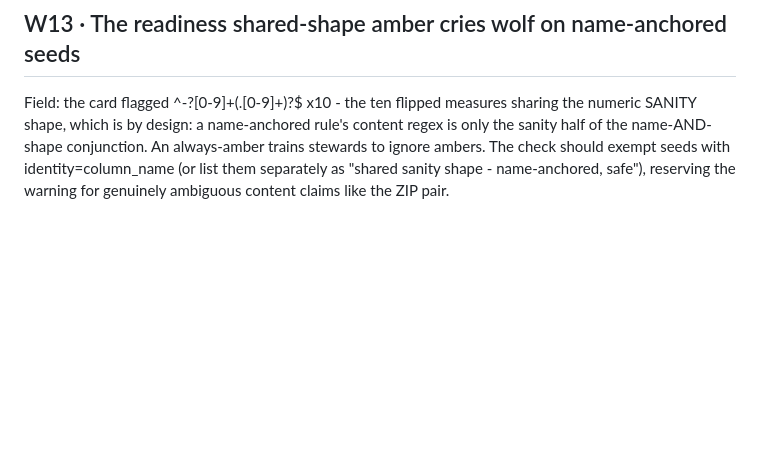
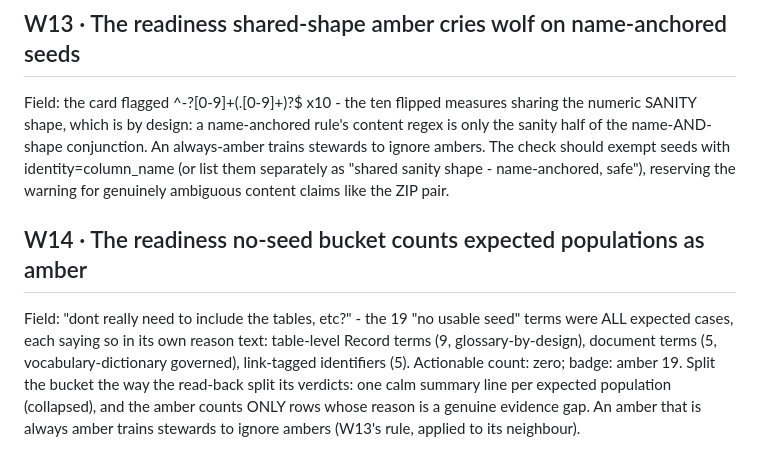
Before and after one commit to jporeilly/PDC-Glossary-Generator, a Markdown page: docs/SPEC-BACKLOG-20260821.md, the part around the change. GitHub-like rendering; blank space fills up the shorter version.

Commit message:
docs: walk-log W14 - readiness no-seed splits expected populations from real gaps
Co-Authored-By: Claude Fable 5 <noreply@anthropic.com>

```diff
--- a/docs/SPEC-BACKLOG-20260821.md
+++ b/docs/SPEC-BACKLOG-20260821.md
@@ -777,3 +777,15 @@ ambers. The check should exempt seeds with identity=column_name (or list
 them separately as "shared sanity shape - name-anchored, safe"),
 reserving the warning for genuinely ambiguous content claims like the
 ZIP pair.
+
+## W14 · The readiness no-seed bucket counts expected populations as amber
+
+Field: "dont really need to include the tables, etc?" - the 19 "no
+usable seed" terms were ALL expected cases, each saying so in its own
+reason text: table-level Record terms (9, glossary-by-design), document
+terms (5, vocabulary-dictionary governed), link-tagged identifiers (5).
+Actionable count: zero; badge: amber 19. Split the bucket the way the
+read-back split its verdicts: one calm summary line per expected
+population (collapsed), and the amber counts ONLY rows whose reason is a
+genuine evidence gap. An amber that is always amber trains stewards to
+ignore ambers (W13's rule, applied to its neighbour).
```
